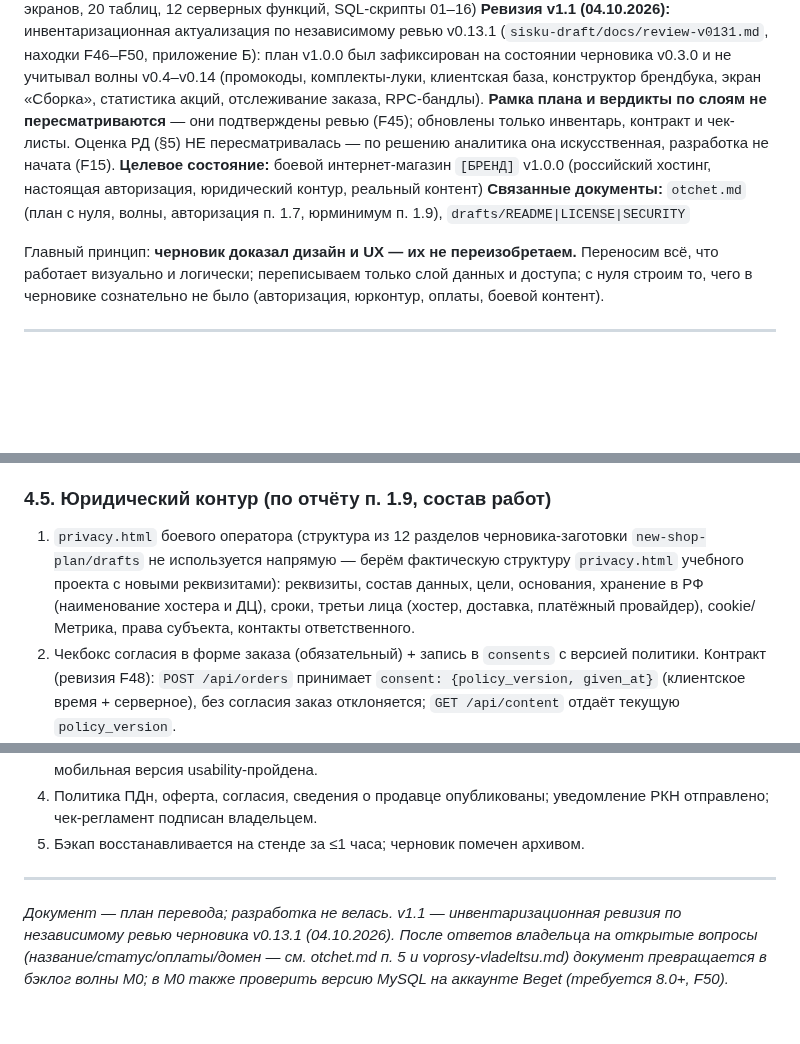
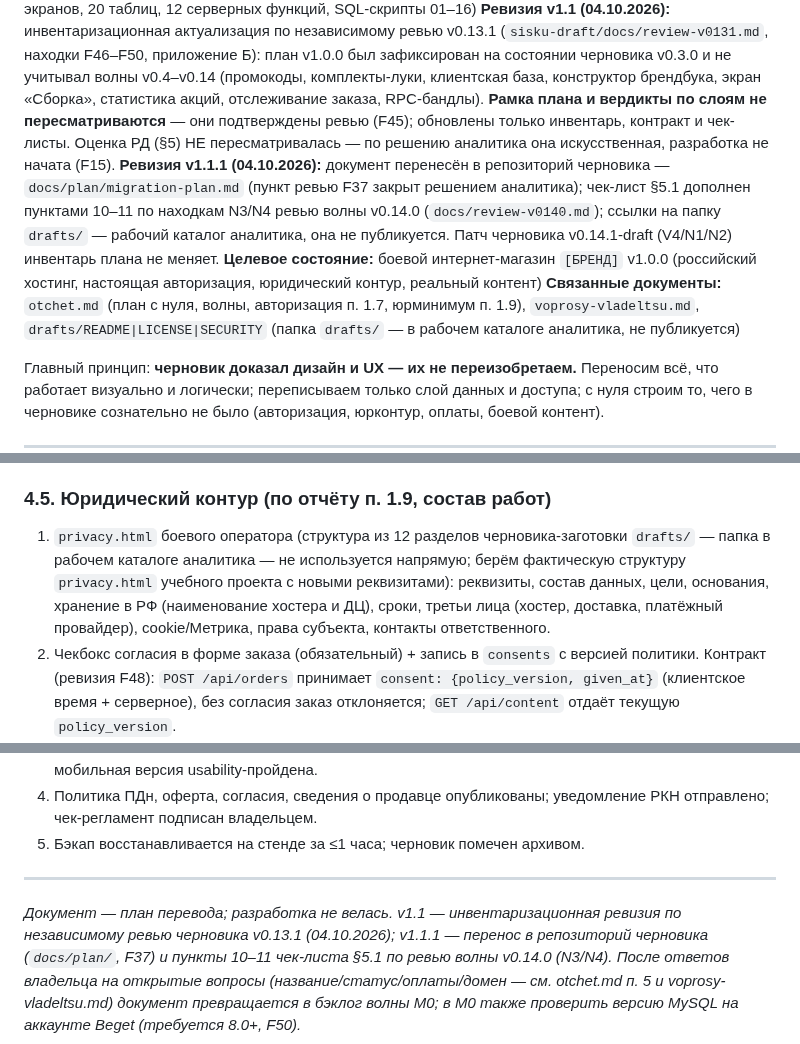
Before and after one commit to paprekolyx/Sisku, a Markdown page: docs/plan/migration-plan.md, 3 parts joined by grey strips. Rendered like a GitHub page; blank space fills up the shorter version.

Commit message:
0.14.1-draft

```diff
--- a/docs/plan/migration-plan.md
+++ b/docs/plan/migration-plan.md
@@ -4,7 +4,8 @@
 **Исходное состояние:** черновой макет `sisku-draft` v0.14.0-draft (GitHub Pages + Supabase `sisku-draft`, админка с мок-авторизацией; 17 экранов, 20 таблиц, 12 серверных функций, SQL-скрипты 01–16)
 **Ревизия v1.1 (04.10.2026):** инвентаризационная актуализация по независимому ревью v0.13.1 (`sisku-draft/docs/review-v0131.md`, находки F46–F50, приложение Б): план v1.0.0 был зафиксирован на состоянии черновика v0.3.0 и не учитывал волны v0.4–v0.14 (промокоды, комплекты-луки, клиентская база, конструктор брендбука, экран «Сборка», статистика акций, отслеживание заказа, RPC-бандлы). **Рамка плана и вердикты по слоям не пересматриваются** — они подтверждены ревью (F45); обновлены только инвентарь, контракт и чек-листы. Оценка РД (§5) НЕ пересматривалась — по решению аналитика она искусственная, разработка не начата (F15).
+**Ревизия v1.1.1 (04.10.2026):** документ перенесён в репозиторий черновика — `docs/plan/migration-plan.md` (пункт ревью F37 закрыт решением аналитика); чек-лист §5.1 дополнен пунктами 10–11 по находкам N3/N4 ревью волны v0.14.0 (`docs/review-v0140.md`); ссылки на папку `drafts/` — рабочий каталог аналитика, она не публикуется. Патч черновика v0.14.1-draft (V4/N1/N2) инвентарь плана не меняет.
 **Целевое состояние:** боевой интернет-магазин `[БРЕНД]` v1.0.0 (российский хостинг, настоящая авторизация, юридический контур, реальный контент)
-**Связанные документы:** `otchet.md` (план с нуля, волны, авторизация п. 1.7, юрминимум п. 1.9), `drafts/README|LICENSE|SECURITY`
+**Связанные документы:** `otchet.md` (план с нуля, волны, авторизация п. 1.7, юрминимум п. 1.9), `voprosy-vladeltsu.md`, `drafts/README|LICENSE|SECURITY` (папка `drafts/` — в рабочем каталоге аналитика, не публикуется)
 
 Главный принцип: **черновик доказал дизайн и UX — их не переизобретаем.** Переносим всё, что
 работает визуально и логически; переписываем только слой данных и доступа; с нуля строим
@@ -130,7 +131,7 @@ clients`. В `orders` добавляются `consent_id` (связь с жур
 
 ### 4.5. Юридический контур (по отчёту п. 1.9, состав работ)
 
-1. `privacy.html` боевого оператора (структура из 12 разделов черновика-заготовки `new-shop-plan/drafts` не используется напрямую — берём фактическую структуру `privacy.html` учебного проекта с новыми реквизитами): реквизиты, состав данных, цели, основания, хранение в РФ (наименование хостера и ДЦ), сроки, третьи лица (хостер, доставка, платёжный провайдер), cookie/Метрика, права субъекта, контакты ответственного.
+1. `privacy.html` боевого оператора (структура из 12 разделов черновика-заготовки `drafts/` — папка в рабочем каталоге аналитика — не используется напрямую; берём фактическую структуру `privacy.html` учебного проекта с новыми реквизитами): реквизиты, состав данных, цели, основания, хранение в РФ (наименование хостера и ДЦ), сроки, третьи лица (хостер, доставка, платёжный провайдер), cookie/Метрика, права субъекта, контакты ответственного.
 2. Чекбокс согласия в форме заказа (обязательный) + запись в `consents` с версией политики. Контракт (ревизия F48): `POST /api/orders` принимает `consent: {policy_version, given_at}` (клиентское время + серверное), без согласия заказ отклоняется; `GET /api/content` отдаёт текущую `policy_version`.
 3. `offer.html` — публичная оферта; блок «Сведения о продавце» (наименование, ОГРНИП, ИНН) в «Условиях заказа» и футере.
 4. Правила возврата в «Условиях заказа» (7 дней, ст. 26.1 ЗоЗПП; формулировки по парфюмерии согласовать).
@@ -228,7 +231,9 @@ clients`. В `orders` добавляются `consent_id` (связь с жур
 ---
 
 *Документ — план перевода; разработка не велась. v1.1 — инвентаризационная ревизия
-по независимому ревью черновика v0.13.1 (04.10.2026). После ответов владельца на
+по независимому ревью черновика v0.13.1 (04.10.2026); v1.1.1 — перенос в
+репозиторий черновика (`docs/plan/`, F37) и пункты 10–11 чек-листа §5.1
+по ревью волны v0.14.0 (N3/N4). После ответов владельца на
 открытые вопросы (название/статус/оплаты/домен — см. otchet.md п. 5 и
 voprosy-vladeltsu.md) документ превращается в бэклог волны M0; в M0 также
 проверить версию MySQL на аккаунте Beget (требуется 8.0+, F50).*
```
Also changed, not shown: other parts of docs/plan/migration-plan.md (+4 -2 lines), docs/plan/otchet.md (+5 -1 lines).
